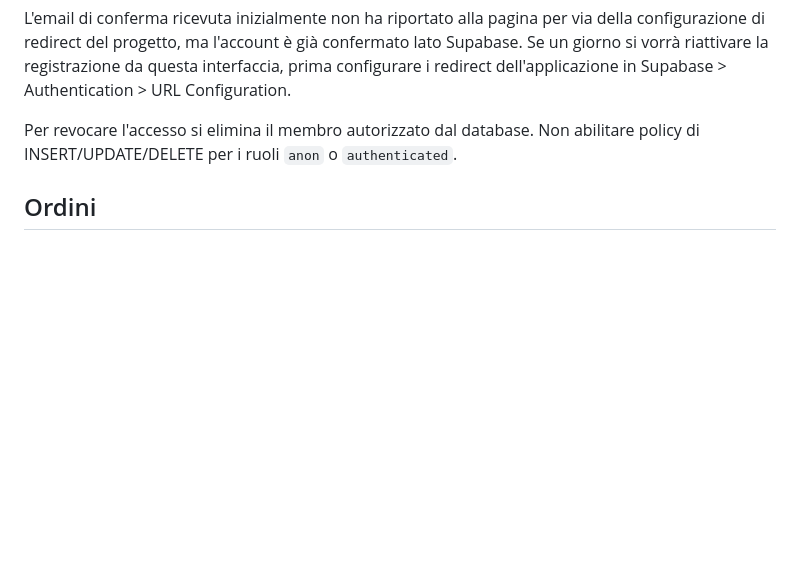
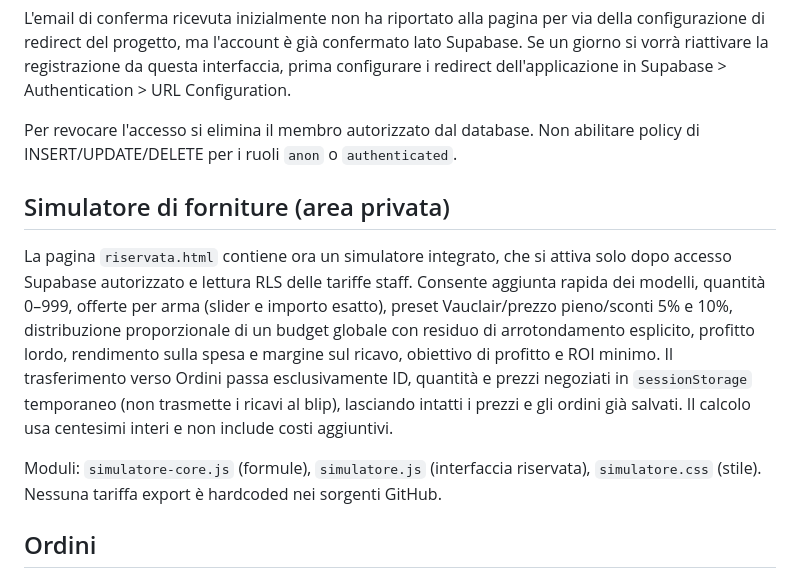
Before and after one commit to DannyVauclair/tenuta-vauclair, a Markdown page: armurerie/README.md, the part around the change. Drawn GitHub-style; blank space fills up the shorter version.

Commit message:
Armurerie: complete private simulator quick-add and order draft safety

```diff
--- a/armurerie/README.md
+++ b/armurerie/README.md
@@ -39,6 +39,12 @@ L'email di conferma ricevuta inizialmente non ha riportato alla pagina per via d
 
 Per revocare l'accesso si elimina il membro autorizzato dal database. Non abilitare policy di INSERT/UPDATE/DELETE per i ruoli `anon` o `authenticated`.
 
+## Simulatore di forniture (area privata)
+
+La pagina `riservata.html` contiene ora un simulatore integrato, che si attiva solo dopo accesso Supabase autorizzato e lettura RLS delle tariffe staff. Consente aggiunta rapida dei modelli, quantità 0–999, offerte per arma (slider e importo esatto), preset Vauclair/prezzo pieno/sconti 5% e 10%, distribuzione proporzionale di un budget globale con residuo di arrotondamento esplicito, profitto lordo, rendimento sulla spesa e margine sul ricavo, obiettivo di profitto e ROI minimo. Il trasferimento verso Ordini passa esclusivamente ID, quantità e prezzi negoziati in `sessionStorage` temporaneo (non trasmette i ricavi al blip), lasciando intatti i prezzi e gli ordini già salvati. Il calcolo usa centesimi interi e non include costi aggiuntivi.
+
+Moduli: `simulatore-core.js` (formule), `simulatore.js` (interfaccia riservata), `simulatore.css` (stile). Nessuna tariffa export è hardcoded nei sorgenti GitHub.
+
 ## Ordini
 
 La pagina Ordini utilizza ancora il **localStorage del browser**; non è sincronizzata tra giocatori e non condivide il sistema di accesso della pagina esportazioni. Il carrello dal listino agli ordini si trasferisce tramite sessionStorage.
```
